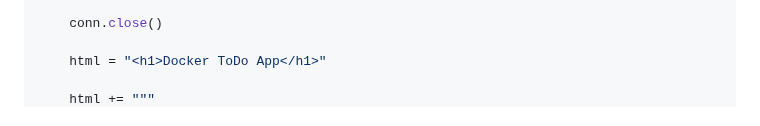
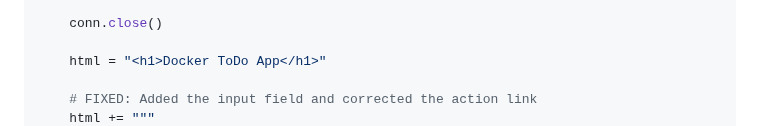
Before and after one commit to DHunnicuttSG/SRE, a Markdown page: Docker/Docker_Todo_lab.md, the part around one of its changes. Rendered like a GitHub page.

Commit message:
corrected app.py in Docker todo lab

```diff
--- a/Docker/Docker_Todo_lab.md
+++ b/Docker/Docker_Todo_lab.md
@@ -210,4 +210,5 @@ def home():
 
     html = "<h1>Docker ToDo App</h1>"
 
+    # FIXED: Added the input field and corrected the action link
     html += """
```
Also changed, not shown: other parts of Docker/Docker_Todo_lab.md (+4 -3 lines).
